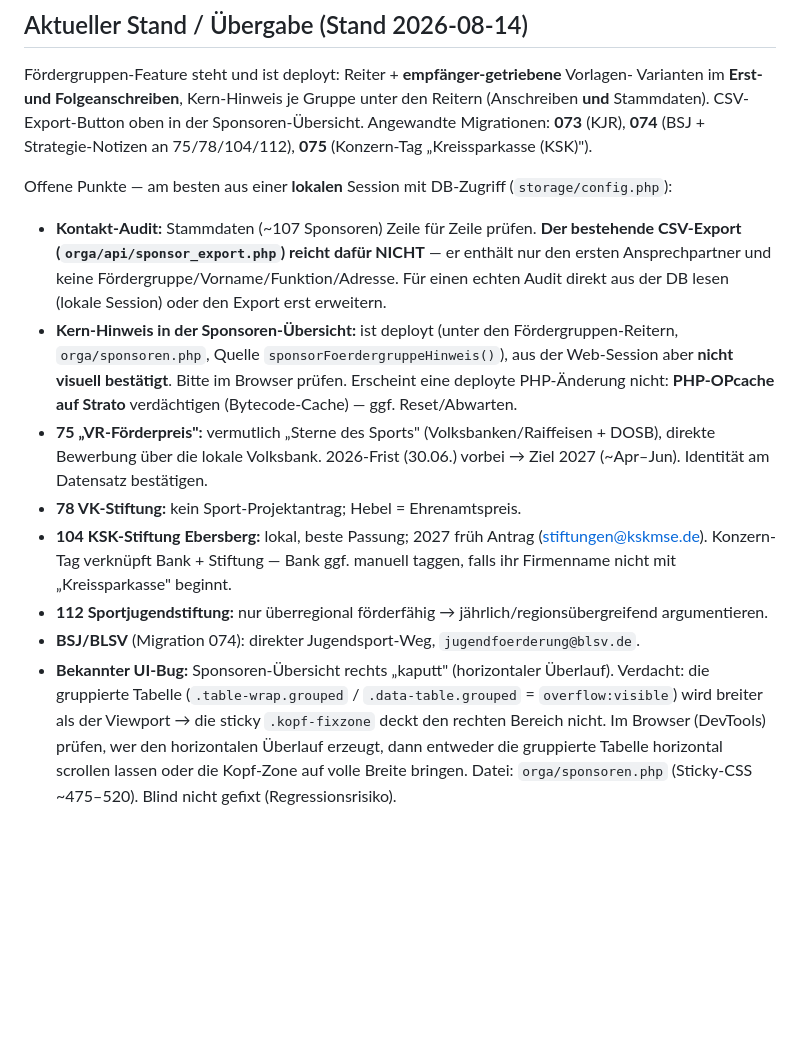
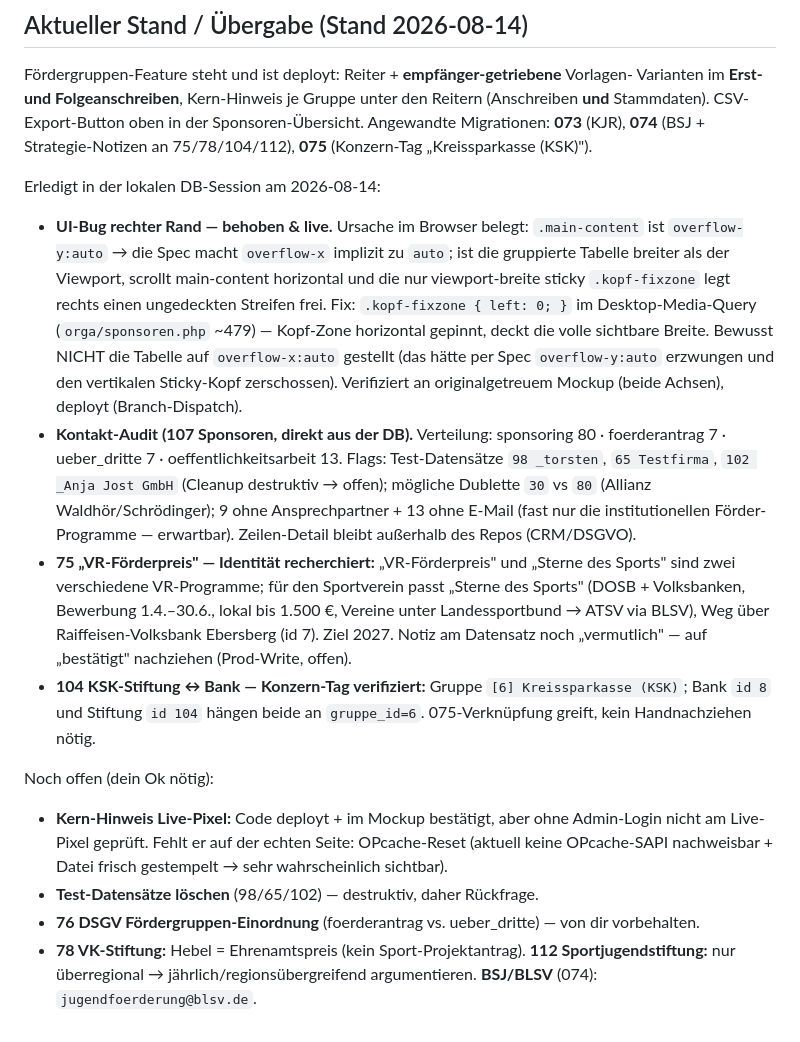
Before and after one commit to TorstenBrocc/Marktlauf-Kirchseeon, a Markdown page: CLAUDE.md, the part around the change. Drawn GitHub-style; blank space fills up the shorter version.

Commit message:
docs(CLAUDE): übergabe aktualisieren — UI-bug behoben, audit + strategie-stand

```diff
--- a/CLAUDE.md
+++ b/CLAUDE.md
@@ -75,28 +75,35 @@ Varianten im **Erst- und Folgeanschreiben**, Kern-Hinweis je Gruppe unter den Re
 Angewandte Migrationen: **073** (KJR), **074** (BSJ + Strategie-Notizen an 75/78/104/112),
 **075** (Konzern-Tag „Kreissparkasse (KSK)").
 
-Offene Punkte — am besten aus einer **lokalen** Session mit DB-Zugriff (`storage/config.php`):
-- **Kontakt-Audit:** Stammdaten (~107 Sponsoren) Zeile für Zeile prüfen. **Der bestehende
-  CSV-Export (`orga/api/sponsor_export.php`) reicht dafür NICHT** — er enthält nur den ersten
-  Ansprechpartner und keine Fördergruppe/Vorname/Funktion/Adresse. Für einen echten Audit
-  direkt aus der DB lesen (lokale Session) oder den Export erst erweitern.
-- **Kern-Hinweis in der Sponsoren-Übersicht:** ist deployt (unter den Fördergruppen-Reitern,
-  `orga/sponsoren.php`, Quelle `sponsorFoerdergruppeHinweis()`), aus der Web-Session aber
-  **nicht visuell bestätigt**. Bitte im Browser prüfen. Erscheint eine deployte PHP-Änderung
-  nicht: **PHP-OPcache auf Strato** verdächtigen (Bytecode-Cache) — ggf. Reset/Abwarten.
-- **75 „VR-Förderpreis":** vermutlich „Sterne des Sports" (Volksbanken/Raiffeisen + DOSB),
-  direkte Bewerbung über die lokale Volksbank. 2026-Frist (30.06.) vorbei → Ziel 2027
-  (~Apr–Jun). Identität am Datensatz bestätigen.
-- **78 VK-Stiftung:** kein Sport-Projektantrag; Hebel = Ehrenamtspreis.
-- **104 KSK-Stiftung Ebersberg:** lokal, beste Passung; 2027 früh Antrag
-  (stiftungen@kskmse.de). Konzern-Tag verknüpft Bank + Stiftung — Bank ggf. manuell taggen,
-  falls ihr Firmenname nicht mit „Kreissparkasse" beginnt.
-- **112 Sportjugendstiftung:** nur überregional förderfähig → jährlich/regionsübergreifend
-  argumentieren.
-- **BSJ/BLSV** (Migration 074): direkter Jugendsport-Weg, `jugendfoerderung@blsv.de`.
-- **Bekannter UI-Bug:** Sponsoren-Übersicht rechts „kaputt" (horizontaler Überlauf). Verdacht:
-  die gruppierte Tabelle (`.table-wrap.grouped` / `.data-table.grouped` = `overflow:visible`)
-  wird breiter als der Viewport → die sticky `.kopf-fixzone` deckt den rechten Bereich nicht.
-  Im Browser (DevTools) prüfen, wer den horizontalen Überlauf erzeugt, dann entweder die
-  gruppierte Tabelle horizontal scrollen lassen oder die Kopf-Zone auf volle Breite bringen.
-  Datei: `orga/sponsoren.php` (Sticky-CSS ~475–520). Blind nicht gefixt (Regressionsrisiko).
+Erledigt in der lokalen DB-Session am 2026-08-14:
+- **UI-Bug rechter Rand — behoben & live.** Ursache im Browser belegt: `.main-content` ist
+  `overflow-y:auto` → die Spec macht `overflow-x` implizit zu `auto`; ist die gruppierte
+  Tabelle breiter als der Viewport, scrollt main-content horizontal und die nur viewport-breite
+  sticky `.kopf-fixzone` legt rechts einen ungedeckten Streifen frei. Fix: `.kopf-fixzone
+  { left: 0; }` im Desktop-Media-Query (`orga/sponsoren.php` ~479) — Kopf-Zone horizontal
+  gepinnt, deckt die volle sichtbare Breite. Bewusst NICHT die Tabelle auf `overflow-x:auto`
+  gestellt (das hätte per Spec `overflow-y:auto` erzwungen und den vertikalen Sticky-Kopf
+  zerschossen). Verifiziert an originalgetreuem Mockup (beide Achsen), deployt (Branch-Dispatch).
+- **Kontakt-Audit (107 Sponsoren, direkt aus der DB).** Verteilung: sponsoring 80 · foerderantrag 7
+  · ueber_dritte 7 · oeffentlichkeitsarbeit 13. Flags: Test-Datensätze `98 _torsten`, `65 Testfirma`,
+  `102 _Anja Jost GmbH` (Cleanup destruktiv → offen); mögliche Dublette `30` vs `80` (Allianz
+  Waldhör/Schrödinger); 9 ohne Ansprechpartner + 13 ohne E-Mail (fast nur die institutionellen
+  Förder-Programme — erwartbar). Zeilen-Detail bleibt außerhalb des Repos (CRM/DSGVO).
+- **75 „VR-Förderpreis" — Identität recherchiert:** „VR-Förderpreis" und „Sterne des Sports"
+  sind zwei verschiedene VR-Programme; für den Sportverein passt „Sterne des Sports" (DOSB +
+  Volksbanken, Bewerbung 1.4.–30.6., lokal bis 1.500 €, Vereine unter Landessportbund → ATSV
+  via BLSV), Weg über Raiffeisen-Volksbank Ebersberg (id 7). Ziel 2027. Notiz am Datensatz noch
+  „vermutlich" — auf „bestätigt" nachziehen (Prod-Write, offen).
+- **104 KSK-Stiftung ↔ Bank — Konzern-Tag verifiziert:** Gruppe `[6] Kreissparkasse (KSK)`;
+  Bank `id 8` und Stiftung `id 104` hängen beide an `gruppe_id=6`. 075-Verknüpfung greift,
+  kein Handnachziehen nötig.
+
+Noch offen (dein Ok nötig):
+- **Kern-Hinweis Live-Pixel:** Code deployt + im Mockup bestätigt, aber ohne Admin-Login nicht
+  am Live-Pixel geprüft. Fehlt er auf der echten Seite: OPcache-Reset (aktuell keine OPcache-SAPI
+  nachweisbar + Datei frisch gestempelt → sehr wahrscheinlich sichtbar).
+- **Test-Datensätze löschen** (98/65/102) — destruktiv, daher Rückfrage.
+- **76 DSGV Fördergruppen-Einordnung** (foerderantrag vs. ueber_dritte) — von dir vorbehalten.
+- **78 VK-Stiftung:** Hebel = Ehrenamtspreis (kein Sport-Projektantrag). **112 Sportjugendstiftung:**
+  nur überregional → jährlich/regionsübergreifend argumentieren. **BSJ/BLSV** (074):
+  `jugendfoerderung@blsv.de`.
```
